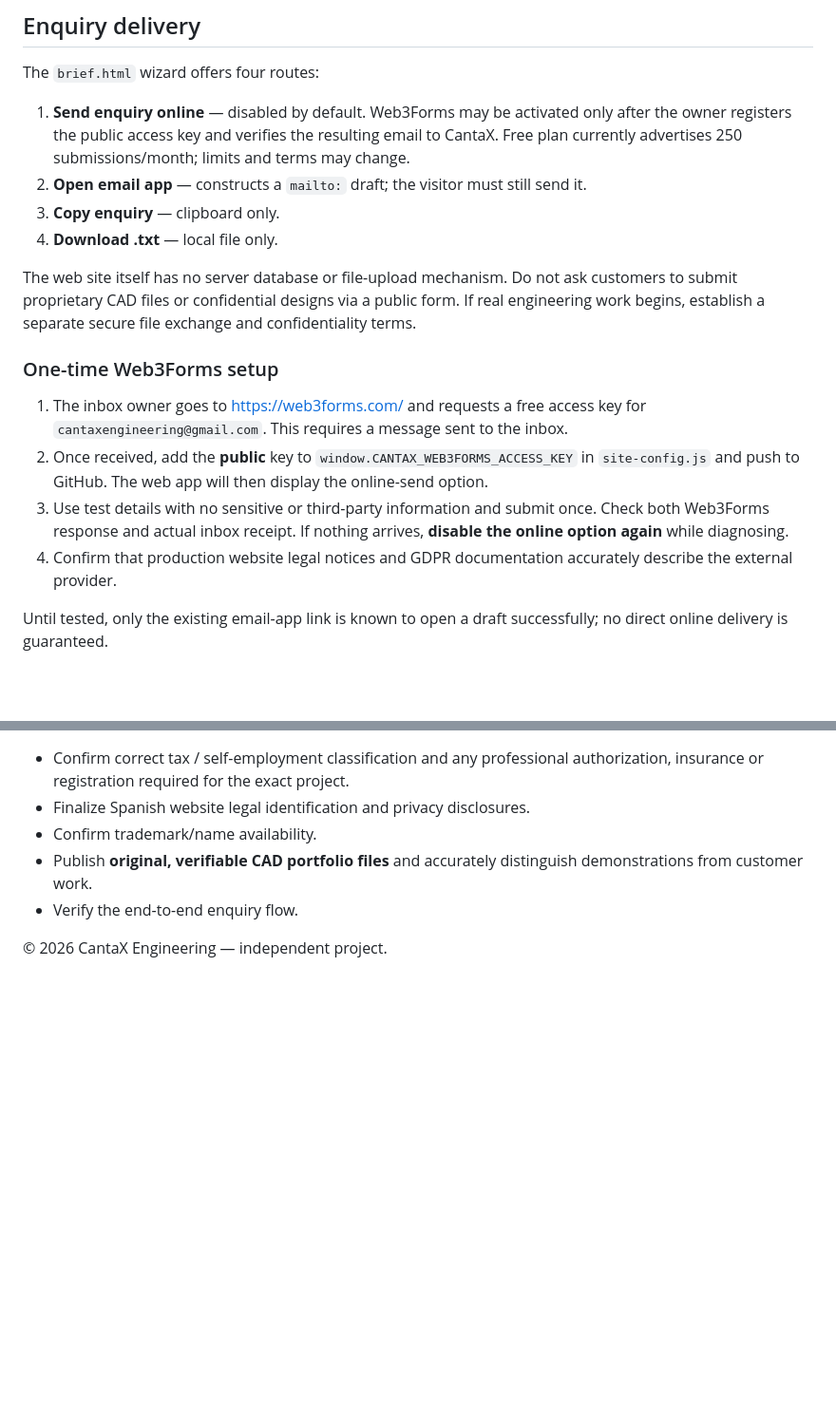
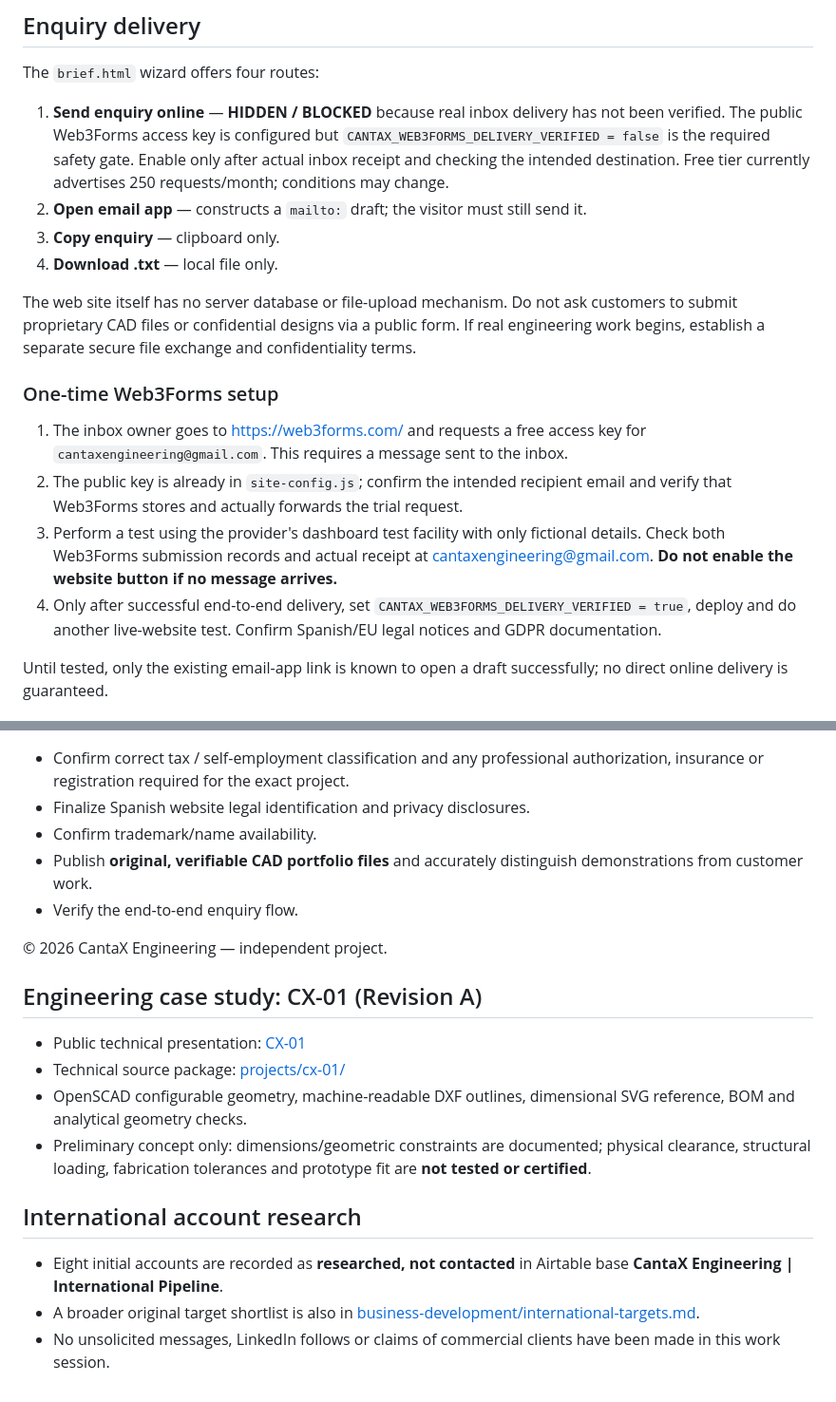
Before and after one commit to aaronexposito0-creator/cantax-engineering-web, a Markdown page: README.md, 2 parts joined by grey strips. Shown at 95% size. Drawn GitHub-style; blank space fills up the shorter version.

Commit message:
Document actual online-enquiry safety gate, CX-01 portfolio, and verified prospecting status

```diff
--- a/README.md
+++ b/README.md
@@ -31,7 +31,7 @@ Then visit `http://localhost:8000/`.
 
 The `brief.html` wizard offers four routes:
 
-1. **Send enquiry online** — disabled by default. Web3Forms may be activated only after the owner registers the public access key and verifies the resulting email to CantaX. Free plan currently advertises 250 submissions/month; limits and terms may change.
+1. **Send enquiry online** — **HIDDEN / BLOCKED** because real inbox delivery has not been verified. The public Web3Forms access key is configured but `CANTAX_WEB3FORMS_DELIVERY_VERIFIED = false` is the required safety gate. Enable only after actual inbox receipt and checking the intended destination. Free tier currently advertises 250 requests/month; conditions may change.
 2. **Open email app** — constructs a `mailto:` draft; the visitor must still send it.
 3. **Copy enquiry** — clipboard only.
 4. **Download .txt** — local file only.
@@ -41,9 +41,9 @@ The web site itself has no server database or file-upload mechanism. Do not ask
 ### One-time Web3Forms setup
 
 1. The inbox owner goes to https://web3forms.com/ and requests a free access key for `cantaxengineering@gmail.com`. This requires a message sent to the inbox.
-2. Once received, add the **public** key to `window.CANTAX_WEB3FORMS_ACCESS_KEY` in `site-config.js` and push to GitHub. The web app will then display the online-send option.
-3. Use test details with no sensitive or third-party information and submit once. Check both Web3Forms response and actual inbox receipt. If nothing arrives, **disable the online option again** while diagnosing.
-4. Confirm that production website legal notices and GDPR documentation accurately describe the external provider.
+2. The public key is already in `site-config.js`; confirm the intended recipient email and verify that Web3Forms stores and actually forwards the trial request.
+3. Perform a test using the provider's dashboard test facility with only fictional details. Check both Web3Forms submission records and actual receipt at cantaxengineering@gmail.com. **Do not enable the website button if no message arrives.**
+4. Only after successful end-to-end delivery, set `CANTAX_WEB3FORMS_DELIVERY_VERIFIED = true`, deploy and do another live-website test. Confirm Spanish/EU legal notices and GDPR documentation.
 
 Until tested, only the existing email-app link is known to open a draft successfully; no direct online delivery is guaranteed.
 
@@ -85,3 +85,16 @@ Do not commit secrets, API credentials, customer files or internal company drawi
 - Verify the end-to-end enquiry flow.
 
 © 2026 CantaX Engineering — independent project.
+
+## Engineering case study: CX-01 (Revision A)
+
+- Public technical presentation: [CX-01](cx01.html)
+- Technical source package: [projects/cx-01/](projects/cx-01/README.md)
+- OpenSCAD configurable geometry, machine-readable DXF outlines, dimensional SVG reference, BOM and analytical geometry checks.
+- Preliminary concept only: dimensions/geometric constraints are documented; physical clearance, structural loading, fabrication tolerances and prototype fit are **not tested or certified**.
+
+## International account research
+
+- Eight initial accounts are recorded as **researched, not contacted** in Airtable base **CantaX Engineering | International Pipeline**.
+- A broader original target shortlist is also in [business-development/international-targets.md](business-development/international-targets.md).
+- No unsolicited messages, LinkedIn follows or claims of commercial clients have been made in this work session.
```
